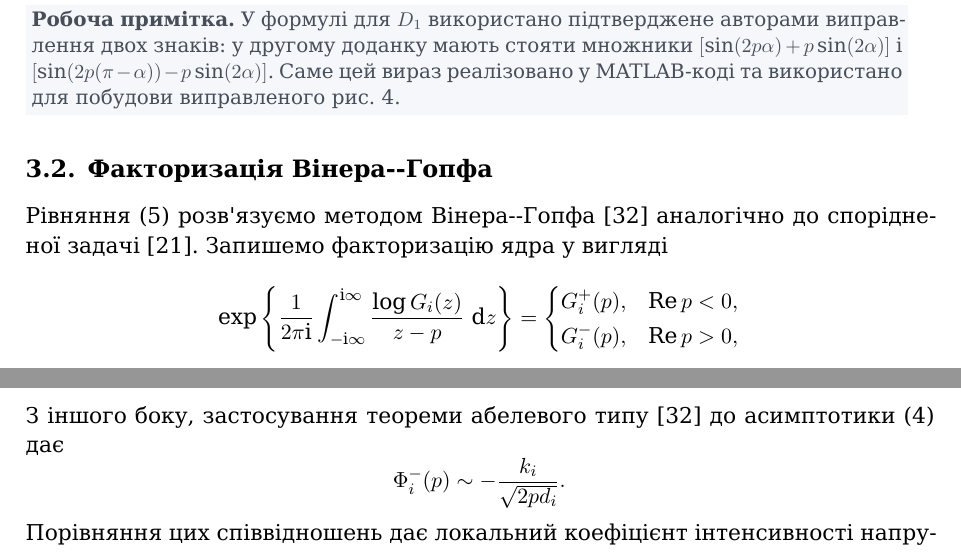
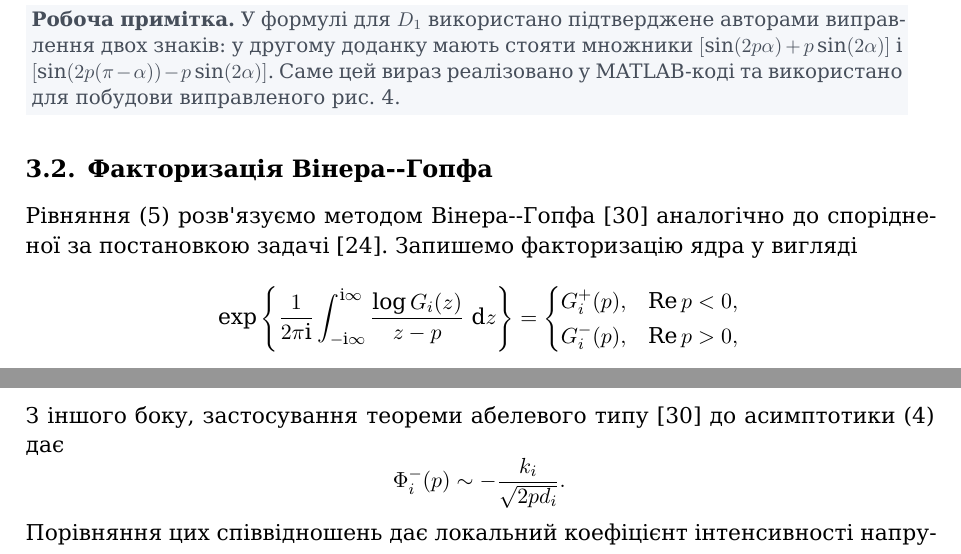
Before and after one commit to mfs9697/Dudyk, a LaTeX paper (manuscript/latex/main.tex, which reads manuscript/latex/sections/03_process_zone_parameters.tex): two parts of pages 8 and 9 of 18, joined at a grey line, cut so that both start at the same text. Compiled offline with XeLaTeX; a missing font is replaced by an installed copy or a similar font.

Commit message:
Replace legacy numeric citations in process-zone derivation

```diff
--- a/manuscript/latex/sections/03_process_zone_parameters.tex
+++ b/manuscript/latex/sections/03_process_zone_parameters.tex
@@ -91,7 +91,8 @@ MATLAB-коді та використано для побудови виправ
 \label{subsec:wiener-hopf}
 
 Рівняння~\eqref{eq:wiener-hopf-functional} розв'язуємо методом
-Вінера--Гопфа [32] аналогічно до спорідненої задачі [21]. Запишемо
+Вінера--Гопфа~\cite{noble1958wienerhopf} аналогічно до спорідненої
+за постановкою задачі~\cite{KaminskyDudykPolishchuk2024}. Запишемо
 факторизацію ядра у вигляді
 \begin{equation*}
   \exp\left\{
@@ -169,7 +170,8 @@ $p\to+\infty$ випливає
     {(\lambda+1)G_i^+(-\lambda-1)}
   \right].
 \end{equation*}
-З іншого боку, застосування теореми абелевого типу [32] до
+З іншого боку, застосування теореми абелевого типу
+\cite{noble1958wienerhopf} до
 асимптотики~\eqref{eq:zone-tip-asymptotics} дає
 \begin{equation*}
   \Phi_i^-(p)\sim-\frac{k_i}{\sqrt{2pd_i}}.
```
Also changed, not shown: manuscript/latex/sections/03_process_zone_parameters.tex (2 more changed lines).
